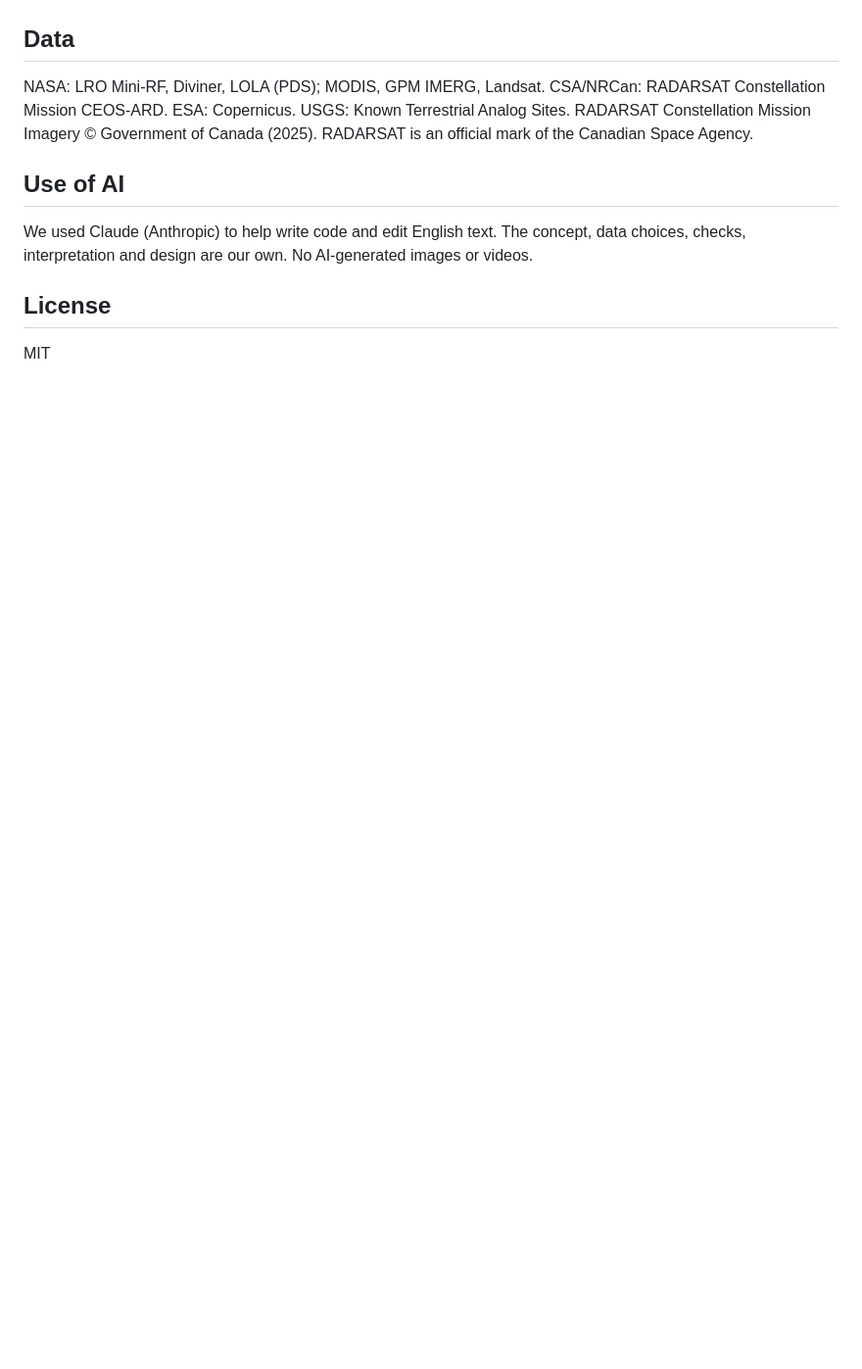
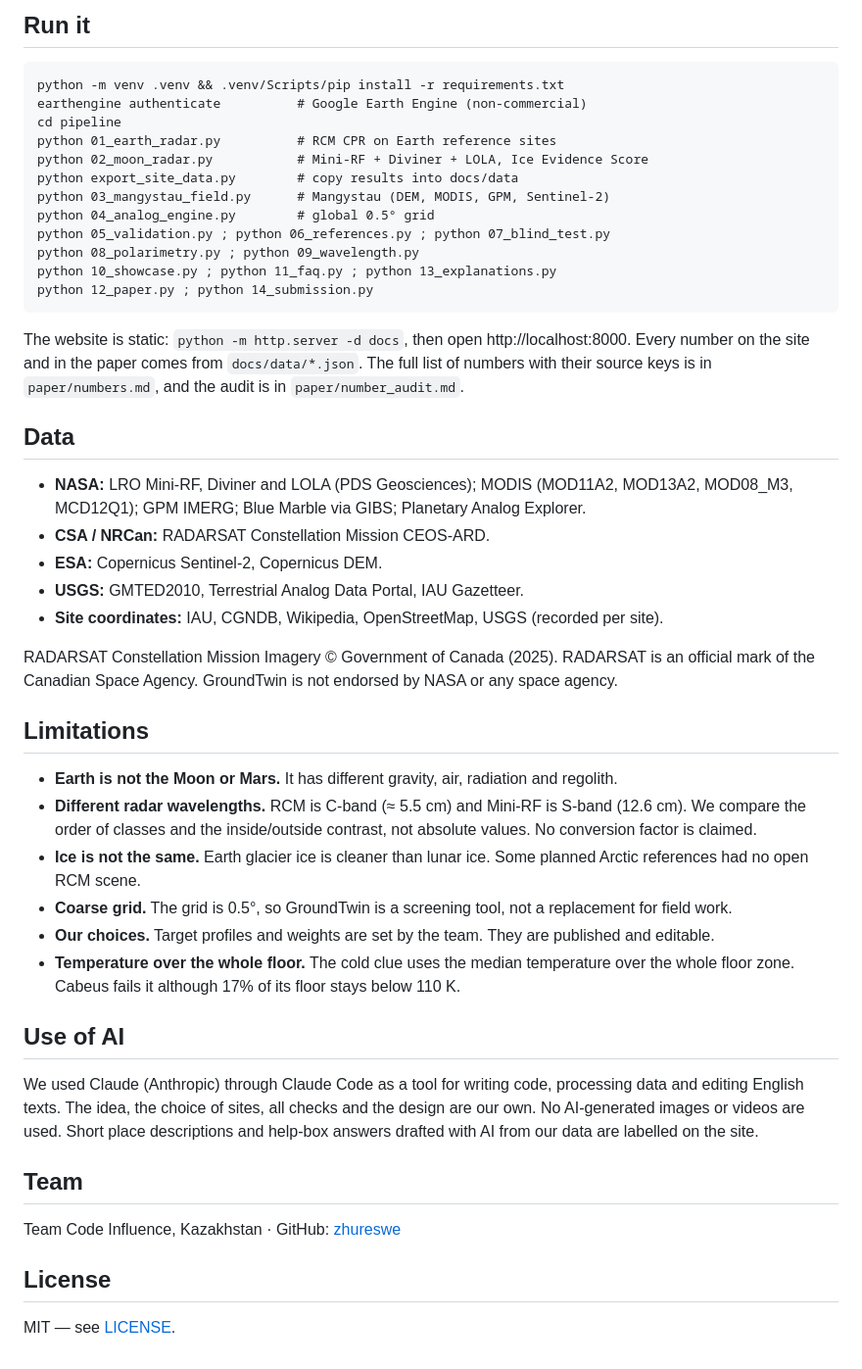
Before and after one commit to zhureswe/groundtwin, a Markdown page: README.md, the part around one of its changes. Shown at 98% size. Drawn GitHub-style; blank space fills up the shorter version.

````diff
--- a/README.md
+++ b/README.md
@@ -19,10 +27,42 @@ NASA Space Apps Challenge 2026 · Team Code Influence
+## Run it
+```
+python -m venv .venv && .venv/Scripts/pip install -r requirements.txt
+earthengine authenticate          # Google Earth Engine (non-commercial)
+cd pipeline
+python 01_earth_radar.py          # RCM CPR on Earth reference sites
+python 02_moon_radar.py           # Mini-RF + Diviner + LOLA, Ice Evidence Score
+python export_site_data.py        # copy results into docs/data
+python 03_mangystau_field.py      # Mangystau (DEM, MODIS, GPM, Sentinel-2)
+python 04_analog_engine.py        # global 0.5° grid
+python 05_validation.py ; python 06_references.py ; python 07_blind_test.py
+python 08_polarimetry.py ; python 09_wavelength.py
+python 10_showcase.py ; python 11_faq.py ; python 13_explanations.py
+python 12_paper.py ; python 14_submission.py
+```
+The website is static: `python -m http.server -d docs`, then open http://localhost:8000. Every number on the site and in the paper comes from `docs/data/*.json`. The full list of numbers with their source keys is in `paper/numbers.md`, and the audit is in `paper/number_audit.md`.
 
 ## Data
-NASA: LRO Mini-RF, Diviner, LOLA (PDS); MODIS, GPM IMERG, Landsat. CSA/NRCan: RADARSAT Constellation Mission CEOS-ARD. ESA: Copernicus. USGS: Known Terrestrial Analog Sites.
-RADARSAT Constellation Mission Imagery © Government of Canada (2025). RADARSAT is an official mark of the Canadian Space Agency.
+- **NASA:** LRO Mini-RF, Diviner and LOLA (PDS Geosciences); MODIS (MOD11A2, MOD13A2, MOD08_M3, MCD12Q1); GPM IMERG; Blue Marble via GIBS; Planetary Analog Explorer.
+- **CSA / NRCan:** RADARSAT Constellation Mission CEOS-ARD.
+- **ESA:** Copernicus Sentinel-2, Copernicus DEM.
+- **USGS:** GMTED2010, Terrestrial Analog Data Portal, IAU Gazetteer.
+- **Site coordinates:** IAU, CGNDB, Wikipedia, OpenStreetMap, USGS (recorded per site).
+
+RADARSAT Constellation Mission Imagery © Government of Canada (2025). RADARSAT is an official mark of the Canadian Space Agency. GroundTwin is not endorsed by NASA or any space agency.
+
+## Limitations
+- **Earth is not the Moon or Mars.** It has different gravity, air, radiation and regolith.
+- **Different radar wavelengths.** RCM is C-band (≈ 5.5 cm) and Mini-RF is S-band (12.6 cm). We compare the order of classes and the inside/outside contrast, not absolute values. No conversion factor is claimed.
+- **Ice is not the same.** Earth glacier ice is cleaner than lunar ice. Some planned Arctic references had no open RCM scene.
+- **Coarse grid.** The grid is 0.5°, so GroundTwin is a screening tool, not a replacement for field work.
+- **Our choices.** Target profiles and weights are set by the team. They are published and editable.
+- **Temperature over the whole floor.** The cold clue uses the median temperature over the whole floor zone. Cabeus fails it although 17% of its floor stays below 110 K.
 
 ## Use of AI
-We used Claude (Anthropic) to help write code and edit English text. The concept, data choices, checks, interpretation and design are our own. No AI-generated images or videos.
+We used Claude (Anthropic) through Claude Code as a tool for writing code, processing data and editing English texts. The idea, the choice of sites, all checks and the design are our own. No AI-generated images or videos are used. Short place descriptions and help-box answers drafted with AI from our data are labelled on the site.
+
+## Team
+Team Code Influence, Kazakhstan · GitHub: [zhureswe](https://github.com/zhureswe)
 
 ## License
-MIT
+MIT — see [LICENSE](LICENSE).
````
Also changed, not shown: other parts of README.md (+20 -12 lines), submission/project_page.md (added, +74 -0 lines), submission/templates/README.md (added, +68 -0 lines), submission/templates/project_page.md (added, +74 -0 lines), docs/assets/img/screenshot_explore.png (added), 4 other files.
